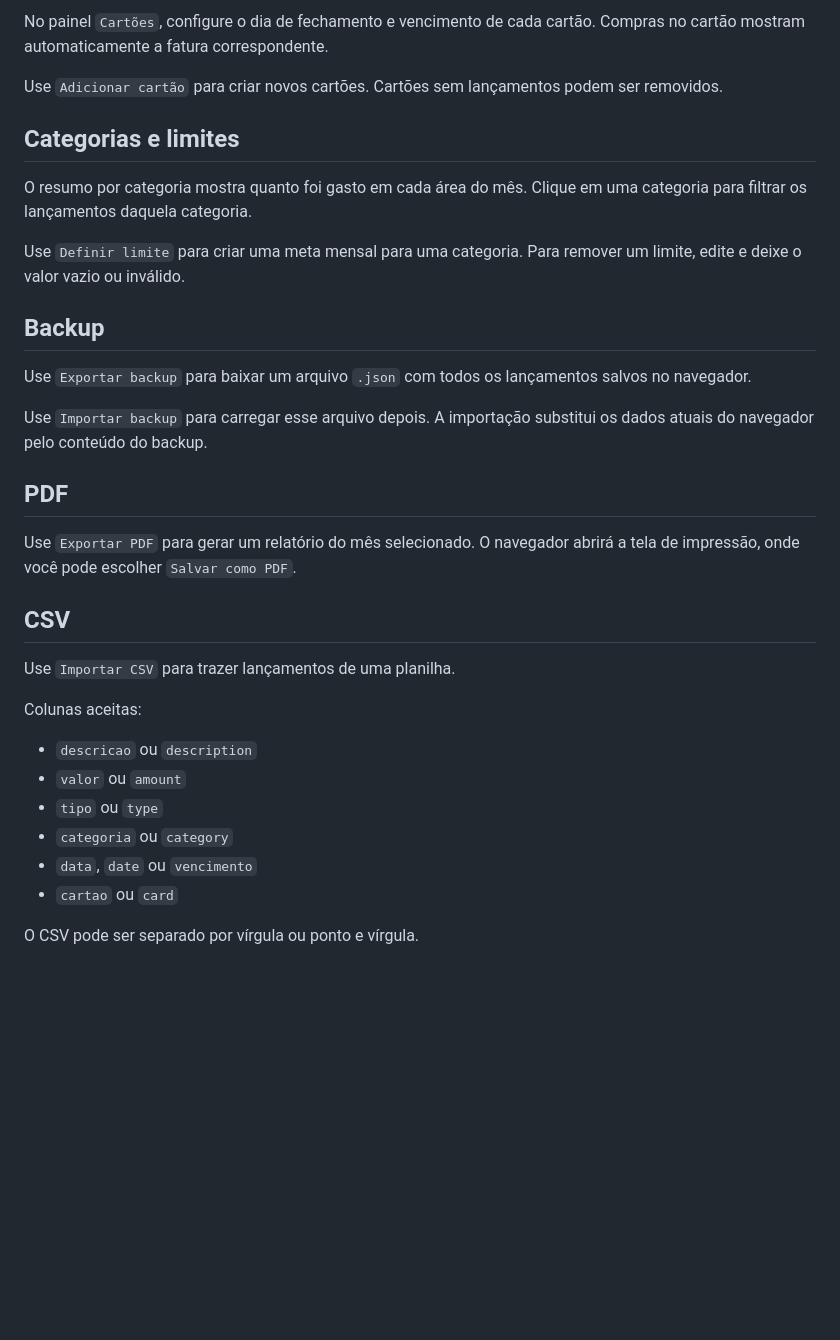
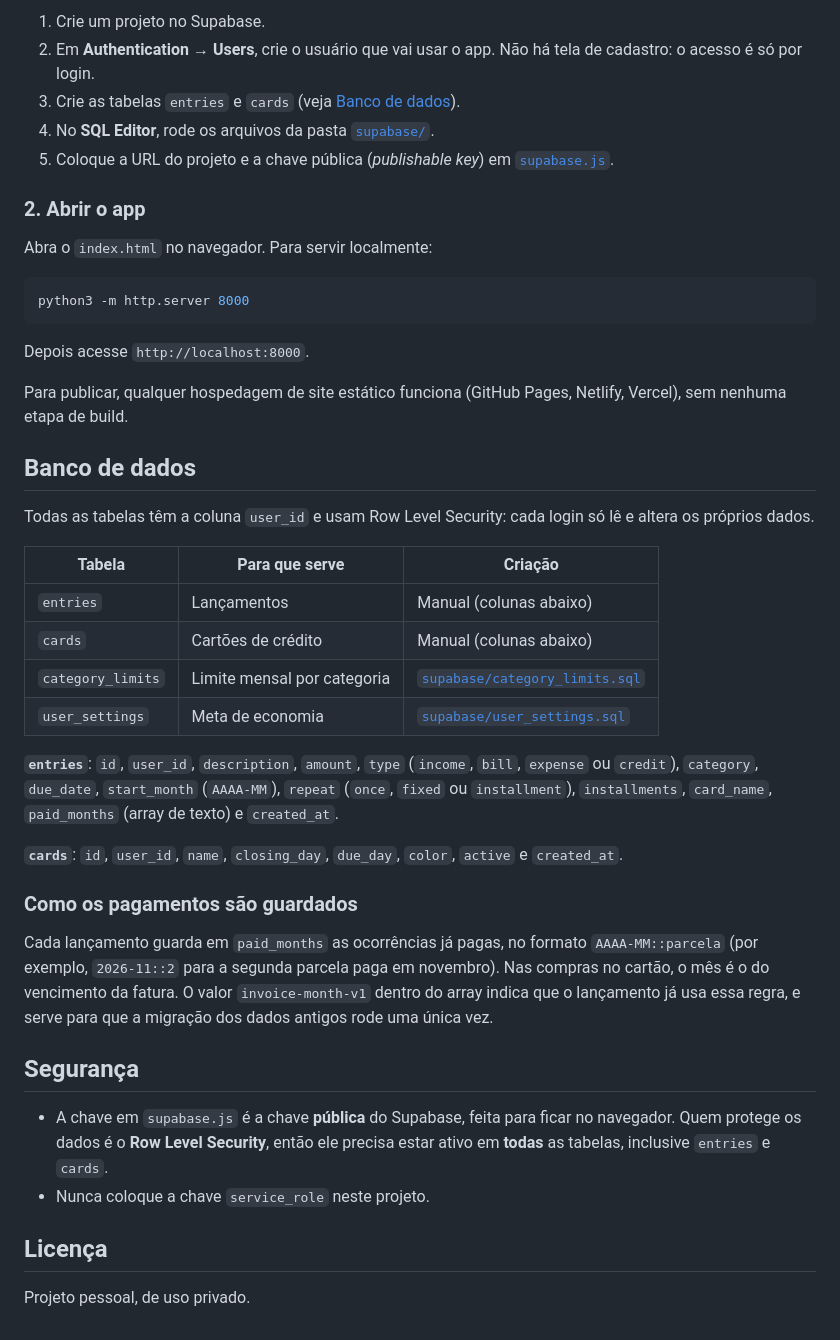
Before and after one commit to grilodeveloper/economize-, a Markdown page: README.md, the part around one of its changes. GitHub-like rendering; blank space fills up the shorter version.

````diff
--- a/README.md
+++ b/README.md
@@ -53,35 +66,46 @@ Você pode usar as sugestões `Nubank`, `Nu Empresas` e `Mercado Pago`, ou digit
 
-No painel `Cartões`, configure o dia de fechamento e vencimento de cada cartão. Compras no cartão mostram automaticamente a fatura correspondente.
+1. Crie um projeto no Supabase.
+2. Em **Authentication → Users**, crie o usuário que vai usar o app. Não há tela de cadastro: o acesso é só por login.
+3. Crie as tabelas `entries` e `cards` (veja [Banco de dados](#banco-de-dados)).
+4. No **SQL Editor**, rode os arquivos da pasta [`supabase/`](supabase/).
+5. Coloque a URL do projeto e a chave pública (*publishable key*) em [`supabase.js`](supabase.js).
 
-Use `Adicionar cartão` para criar novos cartões. Cartões sem lançamentos podem ser removidos.
+### 2. Abrir o app
 
-## Categorias e limites
+Abra o `index.html` no navegador. Para servir localmente:
 
-O resumo por categoria mostra quanto foi gasto em cada área do mês. Clique em uma categoria para filtrar os lançamentos daquela categoria.
+```bash
+python3 -m http.server 8000
+```
 
-Use `Definir limite` para criar uma meta mensal para uma categoria. Para remover um limite, edite e deixe o valor vazio ou inválido.
+Depois acesse `http://localhost:8000`.
 
-## Backup
+Para publicar, qualquer hospedagem de site estático funciona (GitHub Pages, Netlify, Vercel), sem nenhuma etapa de build.
 
-Use `Exportar backup` para baixar um arquivo `.json` com todos os lançamentos salvos no navegador.
+## Banco de dados
 
-Use `Importar backup` para carregar esse arquivo depois. A importação substitui os dados atuais do navegador pelo conteúdo do backup.
+Todas as tabelas têm a coluna `user_id` e usam Row Level Security: cada login só lê e altera os próprios dados.
 
-## PDF
+| Tabela | Para que serve | Criação |
+| --- | --- | --- |
+| `entries` | Lançamentos | Manual (colunas abaixo) |
+| `cards` | Cartões de crédito | Manual (colunas abaixo) |
+| `category_limits` | Limite mensal por categoria | [`supabase/category_limits.sql`](supabase/category_limits.sql) |
+| `user_settings` | Meta de economia | [`supabase/user_settings.sql`](supabase/user_settings.sql) |
 
-Use `Exportar PDF` para gerar um relatório do mês selecionado. O navegador abrirá a tela de impressão, onde você pode escolher `Salvar como PDF`.
+**`entries`**: `id`, `user_id`, `description`, `amount`, `type` (`income`, `bill`, `expense` ou `credit`), `category`, `due_date`, `start_month` (`AAAA-MM`), `repeat` (`once`, `fixed` ou `installment`), `installments`, `card_name`, `paid_months` (array de texto) e `created_at`.
 
-## CSV
+**`cards`**: `id`, `user_id`, `name`, `closing_day`, `due_day`, `color`, `active` e `created_at`.
 
-Use `Importar CSV` para trazer lançamentos de uma planilha.
+### Como os pagamentos são guardados
 
-Colunas aceitas:
+Cada lançamento guarda em `paid_months` as ocorrências já pagas, no formato `AAAA-MM::parcela` (por exemplo, `2026-11::2` para a segunda parcela paga em novembro). Nas compras no cartão, o mês é o do vencimento da fatura. O valor `invoice-month-v1` dentro do array indica que o lançamento já usa essa regra, e serve para que a migração dos dados antigos rode uma única vez.
 
-- `descricao` ou `description`
-- `valor` ou `amount`
-- `tipo` ou `type`
-- `categoria` ou `category`
-- `data`, `date` ou `vencimento`
-- `cartao` ou `card`
+## Segurança
 
-O CSV pode ser separado por vírgula ou ponto e vírgula.
+- A chave em `supabase.js` é a chave **pública** do Supabase, feita para ficar no navegador. Quem protege os dados é o **Row Level Security**, então ele precisa estar ativo em **todas** as tabelas, inclusive `entries` e `cards`.
+- Nunca coloque a chave `service_role` neste projeto.
+
+## Licença
+
+Projeto pessoal, de uso privado.
````
Also changed, not shown: other parts of README.md (+50 -37 lines).
